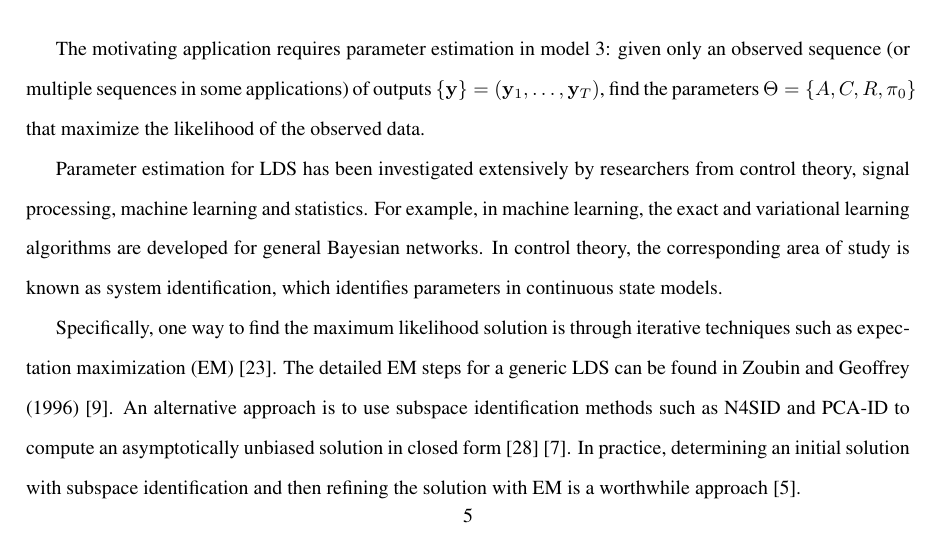
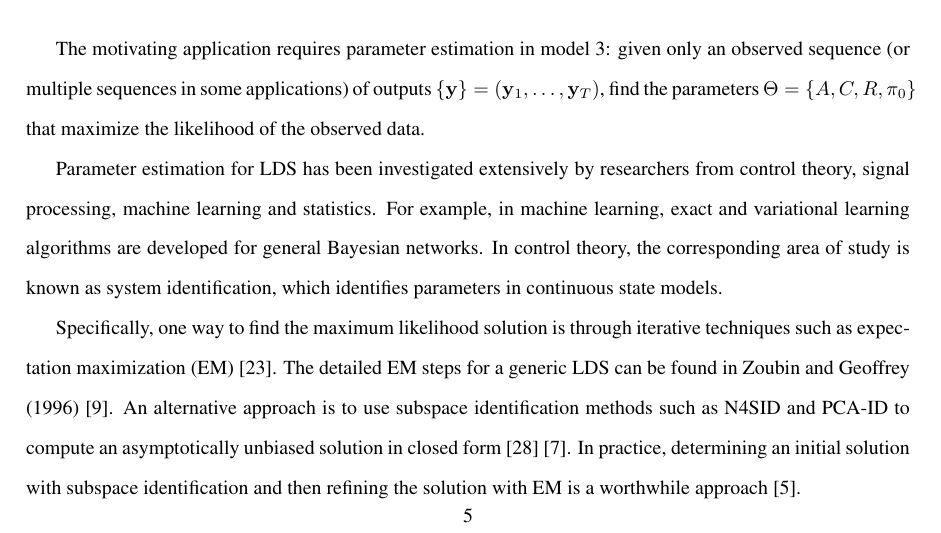
Before and after one commit to shachen/PLDS, a LaTeX document (Draft/PLDS Manuscript.tex): part of page 5 of 25, cut so that both start at the same text. Compiled offline with pdfLaTeX.

Commit message:
issue 12

```diff
--- a/Draft/PLDS Manuscript.tex
+++ b/Draft/PLDS Manuscript.tex
@@ -114,7 +114,7 @@ where $\lambda_1$ and $\lambda_2$ are tuning parameters and $\|\centerdot\|_p$ r
 \section{Parameter Estimation}
 The motivating application requires parameter estimation in model \ref{eqn:penaltylik}: given only an observed sequence (or multiple sequences in some applications) of outputs $\{\mathbf{y}\}=(\mathbf{y}_1,\ldots,\mathbf{y}_T)$, find the parameters $\Theta=\{A,C,R,\mathbf{\pi}_0\}$ that maximize the likelihood of the observed data.
 
-Parameter estimation for LDS has been investigated extensively by researchers from control theory, signal processing, machine learning and statistics. For example, in machine learning, the exact and variational learning algorithms are developed for general Bayesian networks. In control theory, the corresponding area of study is known as system identification, which identifies parameters in continuous state models.
+Parameter estimation for LDS has been investigated extensively by researchers from control theory, signal processing, machine learning and statistics. For example, in machine learning, exact and variational learning algorithms are developed for general Bayesian networks. In control theory, the corresponding area of study is known as system identification, which identifies parameters in continuous state models.
 
 Specifically, one way to find the maximum likelihood solution is through iterative techniques such as expectation maximization (EM) \cite{shumway1982approach}. The detailed EM steps for a generic LDS can be found in Zoubin and Geoffrey (1996) \cite{ghahramani1996parameter}. An alternative approach is to use subspace identification methods such as N4SID and PCA-ID to compute an asymptotically unbiased solution in closed form \cite{van1994n4sid} \cite{doretto2003dynamic}. In practice, determining an initial solution with subspace identification and then refining the solution with EM is a worthwhile approach \cite{bootslearning}.
 
```
Also changed, not shown: Draft/PLDS Manuscript.pdf.
